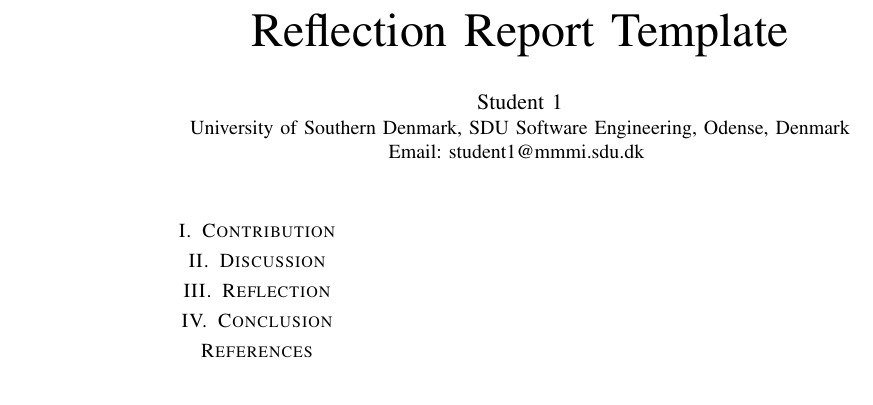
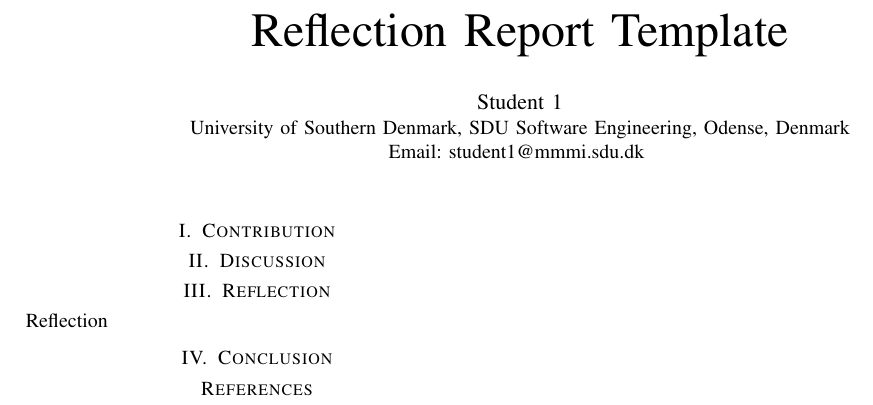
Before and after one commit to SDU-SW-Engineering/Advanced_Software_Architecture, a LaTeX paper (report/ReflectionsTemplate/conference_101719.tex): part of the page, cut so that both start at the same text. Compiled offline with pdfLaTeX; a missing font is replaced by an installed copy or a similar font; a LaTeX package or settings file that is missing is left out.

```diff
--- a/report/ReflectionsTemplate/conference_101719.tex
+++ b/report/ReflectionsTemplate/conference_101719.tex
@@ -121,8 +121,7 @@
 
 \section{Reflection}
 
-
-
+Reflection
 
 
 \section{Conclusion}
```
Also changed, not shown: report/ReflectionsTemplate/main.pdf (added), 3 other files.
